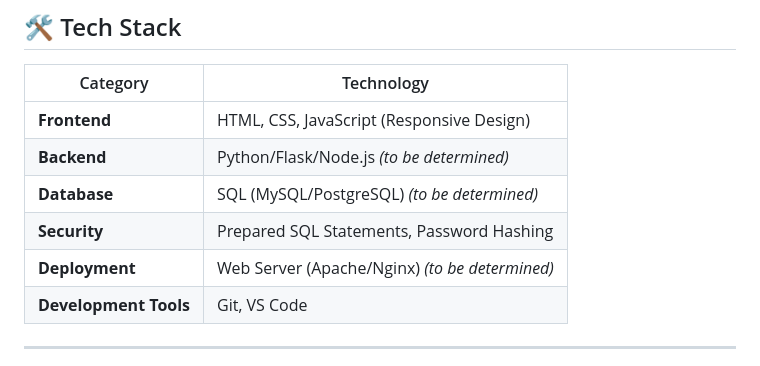
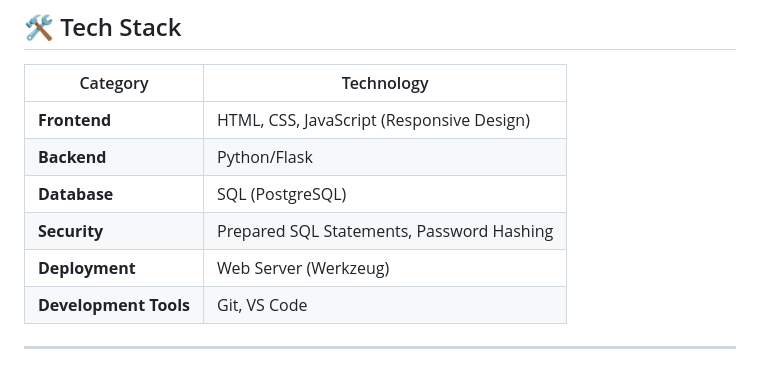
Before and after one commit to LimWaiLeongJeremy/Inventory-Management-System-Web-Based, a Markdown page: README.md, the part around the change. Rendered like a GitHub page.

Commit message:
update readme (tech stack)

```diff
--- a/README.md
+++ b/README.md
@@ -56,10 +56,10 @@ Currently, companies manually record production inventory, leading to inefficien
 | Category | Technology |
 |----------|-----------|
 | **Frontend** | HTML, CSS, JavaScript (Responsive Design) |
-| **Backend** | Python/Flask/Node.js *(to be determined)* |
-| **Database** | SQL (MySQL/PostgreSQL) *(to be determined)* |
+| **Backend** | Python/Flask |
+| **Database** | SQL (PostgreSQL) |
 | **Security** | Prepared SQL Statements, Password Hashing |
-| **Deployment** | Web Server (Apache/Nginx) *(to be determined)* |
+| **Deployment** | Web Server (Werkzeug) |
 | **Development Tools** | Git, VS Code |
 
 ---
```
